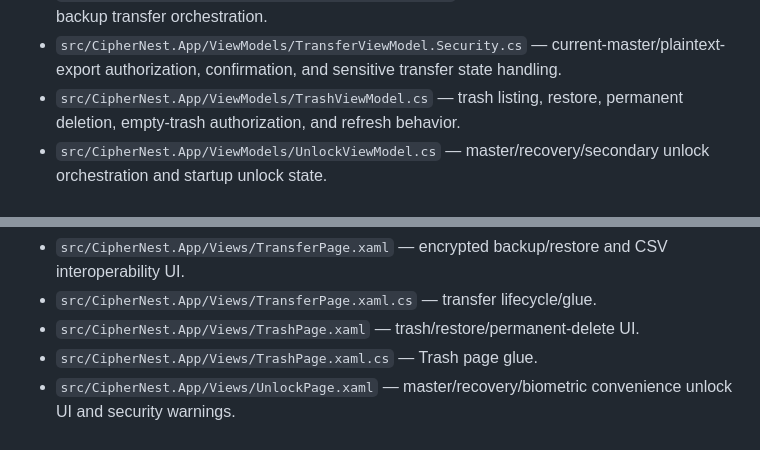
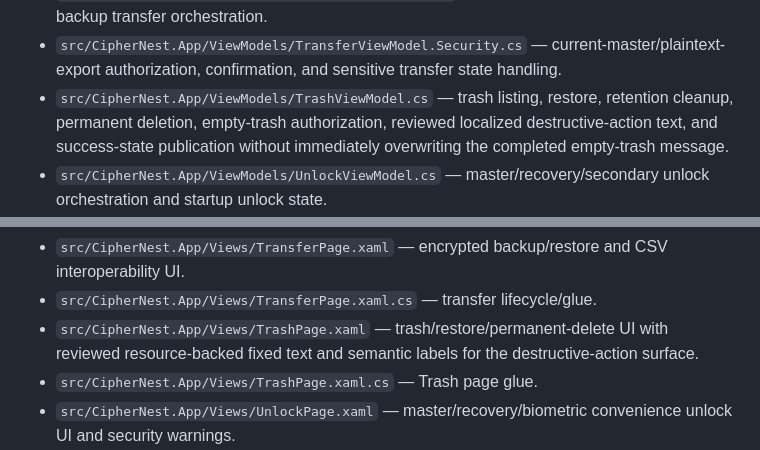
Before and after one commit to sanskarIN/CipherNest, a Markdown page: docs/SOURCE_CODE_REFERENCE.md, 2 parts joined by grey strips. GitHub-like rendering.

```diff
--- a/docs/SOURCE_CODE_REFERENCE.md
+++ b/docs/SOURCE_CODE_REFERENCE.md
@@ -69,7 +69,7 @@ The intended dependency direction is documented in `architecture/ARCHITECTURE.md
 - `src/CipherNest.App/ViewModels/SettingsViewModel.Security.cs` — master-passphrase rotation, biometric enable/disable, backup/restore, destructive vault deletion, security confirmations, and related authorization-sensitive operations.
 - `src/CipherNest.App/ViewModels/TransferViewModel.cs` — CSV import/export and encrypted-backup transfer orchestration.
 - `src/CipherNest.App/ViewModels/TransferViewModel.Security.cs` — current-master/plaintext-export authorization, confirmation, and sensitive transfer state handling.
-- `src/CipherNest.App/ViewModels/TrashViewModel.cs` — trash listing, restore, permanent deletion, empty-trash authorization, and refresh behavior.
+- `src/CipherNest.App/ViewModels/TrashViewModel.cs` — trash listing, restore, retention cleanup, permanent deletion, empty-trash authorization, reviewed localized destructive-action text, and success-state publication without immediately overwriting the completed empty-trash message.
 - `src/CipherNest.App/ViewModels/UnlockViewModel.cs` — master/recovery/secondary unlock orchestration and startup unlock state.
 - `src/CipherNest.App/ViewModels/UnlockViewModel.Security.cs` — unlock security decisions, localized failures, rate limiting, capability checks, and sensitive credential cleanup.
 - `src/CipherNest.App/ViewModels/VaultViewModel.cs` — unlocked vault list/search/filter/sort/load-more/recent-access behavior and navigation to item workflows.
@@ -100,7 +100,7 @@ Each `.xaml` file defines the visual/semantic surface; its `.xaml.cs` file owns
 - `src/CipherNest.App/Views/StartupPage.xaml.cs` — startup navigation glue.
 - `src/CipherNest.App/Views/TransferPage.xaml` — encrypted backup/restore and CSV interoperability UI.
 - `src/CipherNest.App/Views/TransferPage.xaml.cs` — transfer lifecycle/glue.
-- `src/CipherNest.App/Views/TrashPage.xaml` — trash/restore/permanent-delete UI.
+- `src/CipherNest.App/Views/TrashPage.xaml` — trash/restore/permanent-delete UI with reviewed resource-backed fixed text and semantic labels for the destructive-action surface.
 - `src/CipherNest.App/Views/TrashPage.xaml.cs` — Trash page glue.
 - `src/CipherNest.App/Views/UnlockPage.xaml` — master/recovery/biometric convenience unlock UI and security warnings.
 - `src/CipherNest.App/Views/UnlockPage.xaml.cs` — unlock lifecycle cleanup/glue.
```
Also changed, not shown: other parts of docs/SOURCE_CODE_REFERENCE.md (+6 -4 lines).
